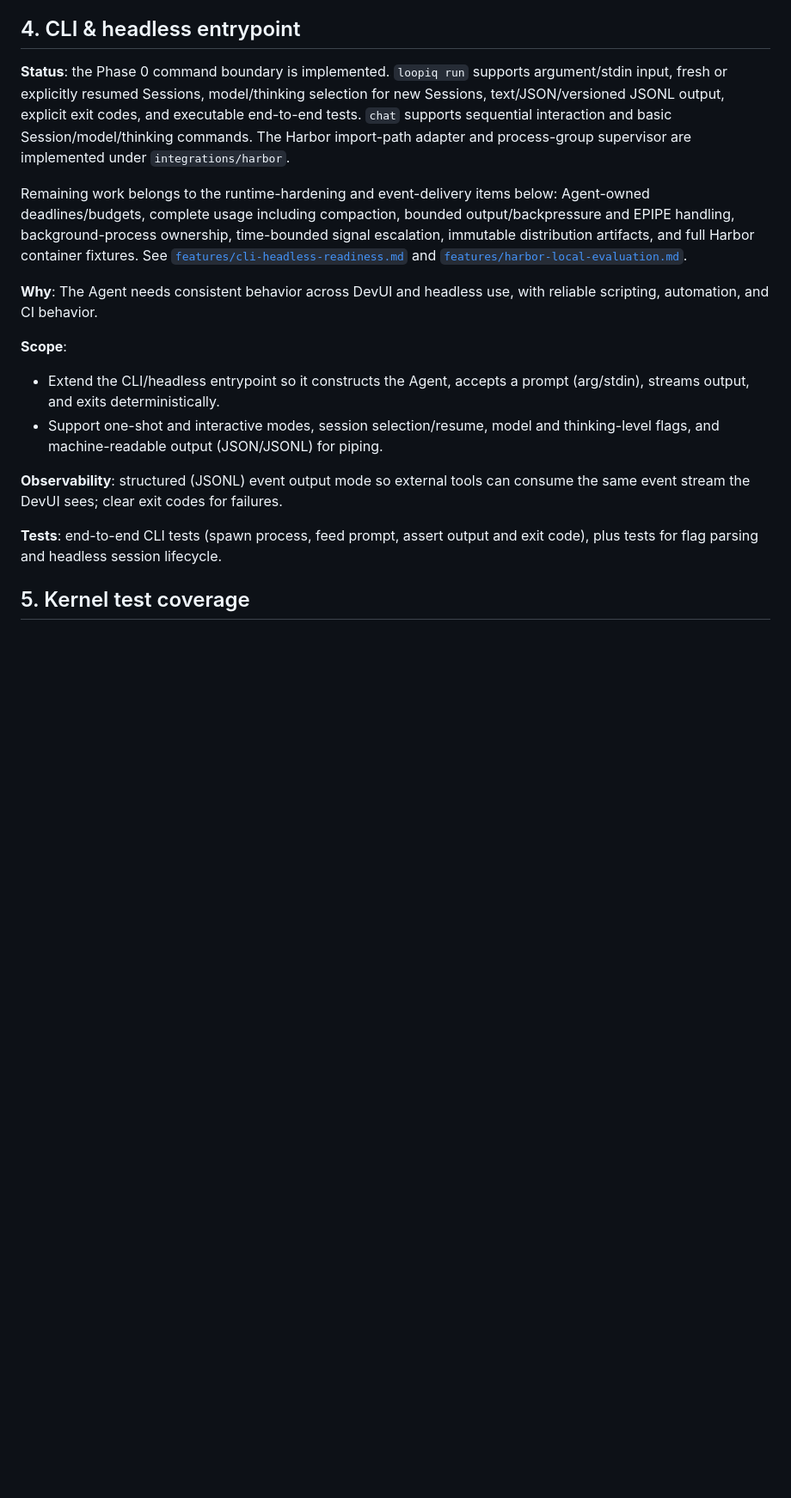
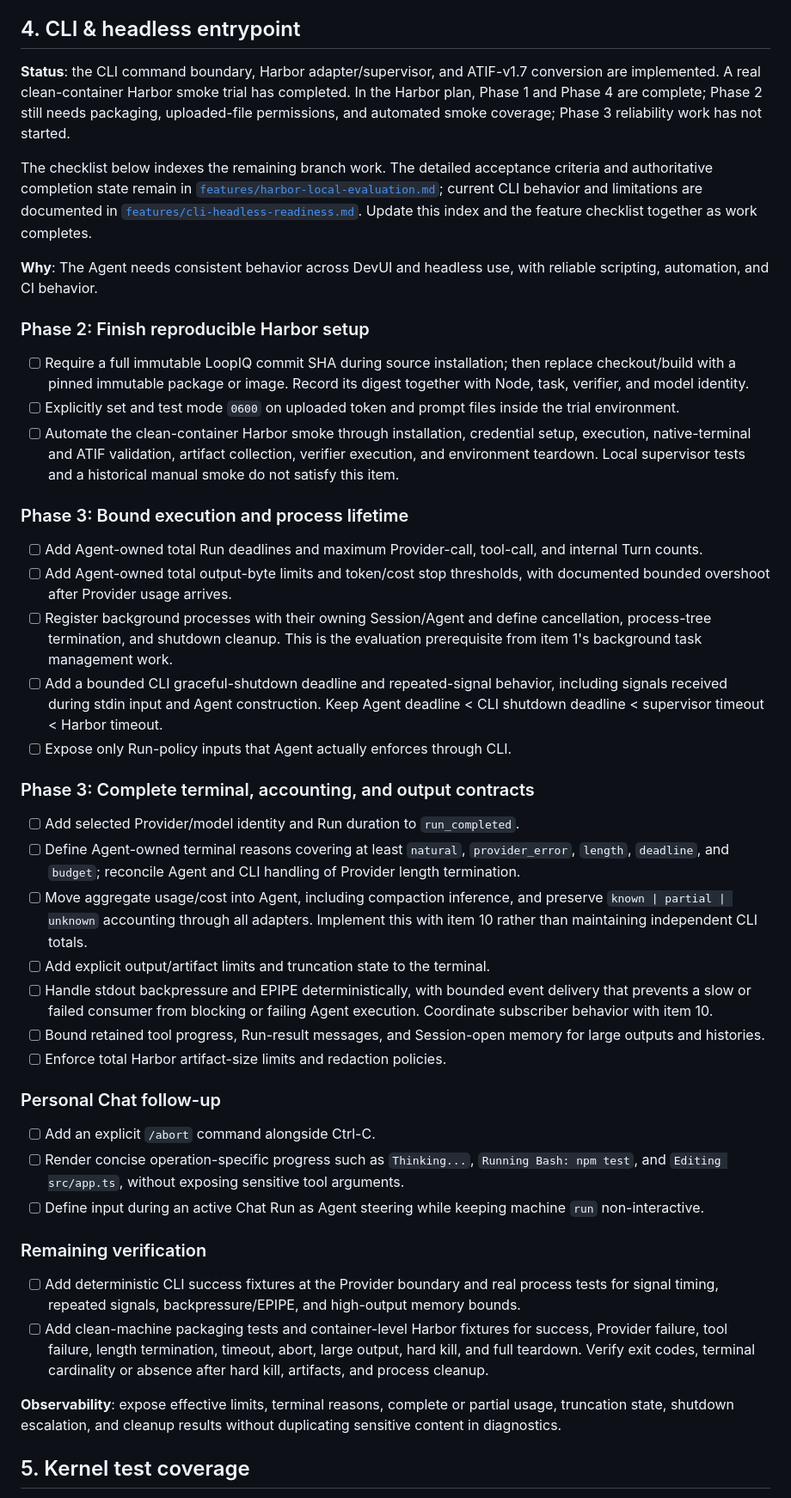
Before and after one commit to yxswe/LoopIQ-AgentHarness, a Markdown page: docs/roadmap.md, the part around one of its changes. Shown at 86% size. GitHub-like rendering; blank space fills up the shorter version.

Commit message:
docs: track remaining CLI and Harbor evaluation work

```diff
--- a/docs/roadmap.md
+++ b/docs/roadmap.md
@@ -328,36 +328,87 @@ persistence failure, and explicitly dynamic request-state behavior.
 
 ## 4. CLI & headless entrypoint
 
-**Status**: the Phase 0 command boundary is implemented. `loopiq run` supports
-argument/stdin input, fresh or explicitly resumed Sessions, model/thinking
-selection for new Sessions, text/JSON/versioned JSONL output, explicit exit
-codes, and executable end-to-end tests. `chat` supports sequential interaction
-and basic Session/model/thinking commands. The Harbor import-path adapter and
-process-group supervisor are implemented under `integrations/harbor`.
+**Status**: the CLI command boundary, Harbor adapter/supervisor, and ATIF-v1.7
+conversion are implemented. A real clean-container Harbor smoke trial has
+completed. In the Harbor plan, Phase 1 and Phase 4 are complete; Phase 2 still
+needs packaging, uploaded-file permissions, and automated smoke coverage;
+Phase 3 reliability work has not started.
 
-Remaining work belongs to the runtime-hardening and event-delivery items below:
-Agent-owned deadlines/budgets, complete usage including compaction, bounded
-output/backpressure and EPIPE handling, background-process ownership,
-time-bounded signal escalation, immutable distribution artifacts, and full
-Harbor container fixtures. See
-[`features/cli-headless-readiness.md`](./features/cli-headless-readiness.md) and
-[`features/harbor-local-evaluation.md`](./features/harbor-local-evaluation.md).
+The checklist below indexes the remaining branch work. The detailed acceptance
+criteria and authoritative completion state remain in
+[`features/harbor-local-evaluation.md`](./features/harbor-local-evaluation.md);
+current CLI behavior and limitations are documented in
+[`features/cli-headless-readiness.md`](./features/cli-headless-readiness.md).
+Update this index and the feature checklist together as work completes.
 
 **Why**: The Agent needs consistent behavior across DevUI and headless use, with
 reliable scripting, automation, and CI behavior.
 
-**Scope**:
-- Extend the CLI/headless entrypoint so it constructs the Agent, accepts a
-  prompt (arg/stdin), streams
-  output, and exits deterministically.
-- Support one-shot and interactive modes, session selection/resume, model and
-  thinking-level flags, and machine-readable output (JSON/JSONL) for piping.
+### Phase 2: Finish reproducible Harbor setup
 
-**Observability**: structured (JSONL) event output mode so external tools can
-consume the same event stream the DevUI sees; clear exit codes for failures.
+- [ ] Require a full immutable LoopIQ commit SHA during source installation;
+  then replace checkout/build with a pinned immutable package or image. Record
+  its digest together with Node, task, verifier, and model identity.
+- [ ] Explicitly set and test mode `0600` on uploaded token and prompt files
+  inside the trial environment.
+- [ ] Automate the clean-container Harbor smoke through installation,
+  credential setup, execution, native-terminal and ATIF validation, artifact
+  collection, verifier execution, and environment teardown. Local supervisor
+  tests and a historical manual smoke do not satisfy this item.
 
-**Tests**: end-to-end CLI tests (spawn process, feed prompt, assert output and
-exit code), plus tests for flag parsing and headless session lifecycle.
+### Phase 3: Bound execution and process lifetime
+
+- [ ] Add Agent-owned total Run deadlines and maximum Provider-call, tool-call,
+  and internal Turn counts.
+- [ ] Add Agent-owned total output-byte limits and token/cost stop thresholds,
+  with documented bounded overshoot after Provider usage arrives.
+- [ ] Register background processes with their owning Session/Agent and define
+  cancellation, process-tree termination, and shutdown cleanup. This is the
+  evaluation prerequisite from item 1's background task management work.
+- [ ] Add a bounded CLI graceful-shutdown deadline and repeated-signal behavior,
+  including signals received during stdin input and Agent construction. Keep
+  Agent deadline < CLI shutdown deadline < supervisor timeout < Harbor timeout.
+- [ ] Expose only Run-policy inputs that Agent actually enforces through CLI.
+
+### Phase 3: Complete terminal, accounting, and output contracts
+
+- [ ] Add selected Provider/model identity and Run duration to `run_completed`.
+- [ ] Define Agent-owned terminal reasons covering at least `natural`,
+  `provider_error`, `length`, `deadline`, and `budget`; reconcile Agent and CLI
+  handling of Provider length termination.
+- [ ] Move aggregate usage/cost into Agent, including compaction inference, and
+  preserve `known | partial | unknown` accounting through all adapters. Implement
+  this with item 10 rather than maintaining independent CLI totals.
+- [ ] Add explicit output/artifact limits and truncation state to the terminal.
+- [ ] Handle stdout backpressure and EPIPE deterministically, with bounded event
+  delivery that prevents a slow or failed consumer from blocking or failing
+  Agent execution. Coordinate subscriber behavior with item 10.
+- [ ] Bound retained tool progress, Run-result messages, and Session-open memory
+  for large outputs and histories.
+- [ ] Enforce total Harbor artifact-size limits and redaction policies.
+
+### Personal Chat follow-up
+
+- [ ] Add an explicit `/abort` command alongside Ctrl-C.
+- [ ] Render concise operation-specific progress such as `Thinking...`,
+  `Running Bash: npm test`, and `Editing src/app.ts`, without exposing sensitive
+  tool arguments.
+- [ ] Define input during an active Chat Run as Agent steering while keeping
+  machine `run` non-interactive.
+
+### Remaining verification
+
+- [ ] Add deterministic CLI success fixtures at the Provider boundary and real
+  process tests for signal timing, repeated signals, backpressure/EPIPE, and
+  high-output memory bounds.
+- [ ] Add clean-machine packaging tests and container-level Harbor fixtures for
+  success, Provider failure, tool failure, length termination, timeout, abort,
+  large output, hard kill, and full teardown. Verify exit codes, terminal
+  cardinality or absence after hard kill, artifacts, and process cleanup.
+
+**Observability**: expose effective limits, terminal reasons, complete or partial
+usage, truncation state, shutdown escalation, and cleanup results without
+duplicating sensitive content in diagnostics.
 
 ## 5. Kernel test coverage
 
```
Also changed, not shown: other parts of docs/roadmap.md (+3 -2 lines).
